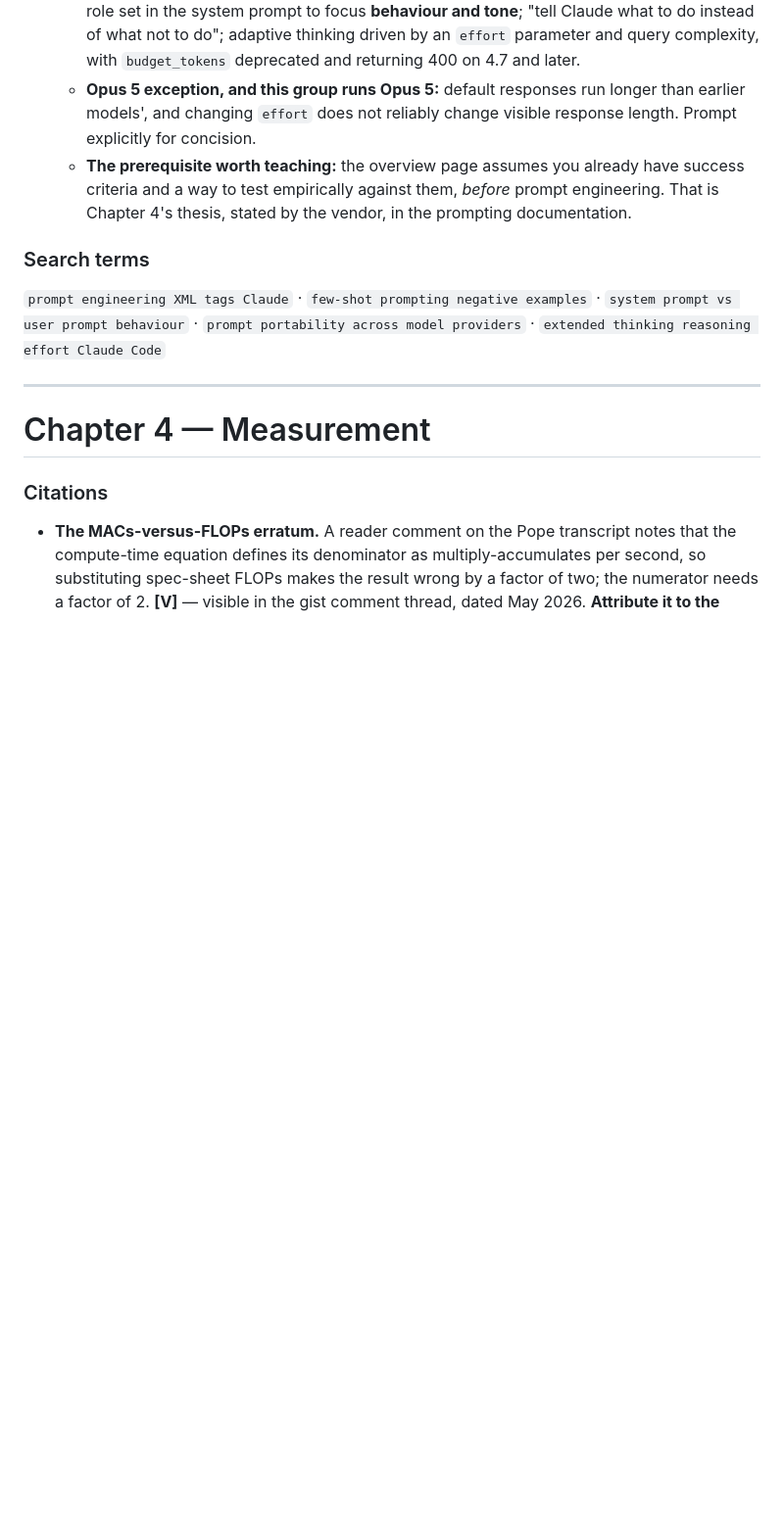
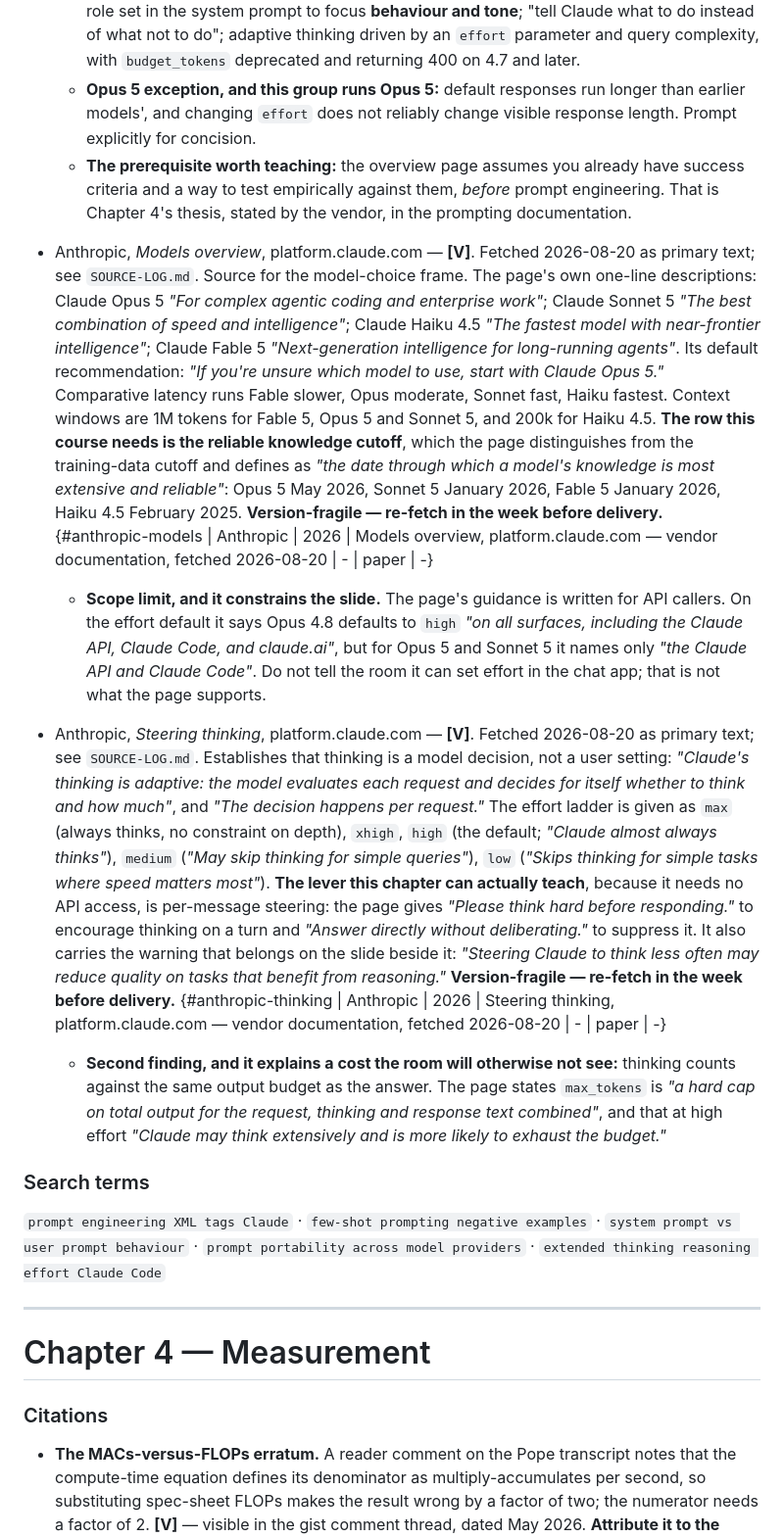
Before and after one commit to VKotzamanis/AI_Training_yasgawd, a Markdown page: references.md, the part around the change. Shown at 98% size. GitHub-like rendering; blank space fills up the shorter version.

```diff
--- a/references.md
+++ b/references.md
@@ -157,6 +157,11 @@ Structure to reconstruct:
   - Load-bearing items confirmed on the page: the colleague test for clarity; explaining *why* a constraint exists so the model generalises past its literal wording; 3–5 examples, relevant and diverse, wrapped in `<example>` tags; XML tags to separate instructions from data; a role set in the system prompt to focus **behaviour and tone**; "tell Claude what to do instead of what not to do"; adaptive thinking driven by an `effort` parameter and query complexity, with `budget_tokens` deprecated and returning 400 on 4.7 and later.
   - **Opus 5 exception, and this group runs Opus 5:** default responses run longer than earlier models', and changing `effort` does not reliably change visible response length. Prompt explicitly for concision.
   - **The prerequisite worth teaching:** the overview page assumes you already have success criteria and a way to test empirically against them, *before* prompt engineering. That is Chapter 4's thesis, stated by the vendor, in the prompting documentation.
+
+- Anthropic, *Models overview*, platform.claude.com — **[V]**. Fetched 2026-08-20 as primary text; see `SOURCE-LOG.md`. Source for the model-choice frame. The page's own one-line descriptions: Claude Opus 5 *"For complex agentic coding and enterprise work"*; Claude Sonnet 5 *"The best combination of speed and intelligence"*; Claude Haiku 4.5 *"The fastest model with near-frontier intelligence"*; Claude Fable 5 *"Next-generation intelligence for long-running agents"*. Its default recommendation: *"If you're unsure which model to use, start with Claude Opus 5."* Comparative latency runs Fable slower, Opus moderate, Sonnet fast, Haiku fastest. Context windows are 1M tokens for Fable 5, Opus 5 and Sonnet 5, and 200k for Haiku 4.5. **The row this course needs is the reliable knowledge cutoff**, which the page distinguishes from the training-data cutoff and defines as *"the date through which a model's knowledge is most extensive and reliable"*: Opus 5 May 2026, Sonnet 5 January 2026, Fable 5 January 2026, Haiku 4.5 February 2025. **Version-fragile — re-fetch in the week before delivery.** {#anthropic-models | Anthropic | 2026 | Models overview, platform.claude.com — vendor documentation, fetched 2026-08-20 | - | paper | -}
+  - **Scope limit, and it constrains the slide.** The page's guidance is written for API callers. On the effort default it says Opus 4.8 defaults to `high` *"on all surfaces, including the Claude API, Claude Code, and claude.ai"*, but for Opus 5 and Sonnet 5 it names only *"the Claude API and Claude Code"*. Do not tell the room it can set effort in the chat app; that is not what the page supports.
+- Anthropic, *Steering thinking*, platform.claude.com — **[V]**. Fetched 2026-08-20 as primary text; see `SOURCE-LOG.md`. Establishes that thinking is a model decision, not a user setting: *"Claude's thinking is adaptive: the model evaluates each request and decides for itself whether to think and how much"*, and *"The decision happens per request."* The effort ladder is given as `max` (always thinks, no constraint on depth), `xhigh`, `high` (the default; *"Claude almost always thinks"*), `medium` (*"May skip thinking for simple queries"*), `low` (*"Skips thinking for simple tasks where speed matters most"*). **The lever this chapter can actually teach**, because it needs no API access, is per-message steering: the page gives *"Please think hard before responding."* to encourage thinking on a turn and *"Answer directly without deliberating."* to suppress it. It also carries the warning that belongs on the slide beside it: *"Steering Claude to think less often may reduce quality on tasks that benefit from reasoning."* **Version-fragile — re-fetch in the week before delivery.** {#anthropic-thinking | Anthropic | 2026 | Steering thinking, platform.claude.com — vendor documentation, fetched 2026-08-20 | - | paper | -}
+  - **Second finding, and it explains a cost the room will otherwise not see:** thinking counts against the same output budget as the answer. The page states `max_tokens` is *"a hard cap on total output for the request, thinking and response text combined"*, and that at high effort *"Claude may think extensively and is more likely to exhaust the budget."*
 
 ### Search terms
 `prompt engineering XML tags Claude` · `few-shot prompting negative examples` · `system prompt vs user prompt behaviour` · `prompt portability across model providers` · `extended thinking reasoning effort Claude Code`
```
Also changed, not shown: SOURCE-LOG.md (+3 -0 lines).
